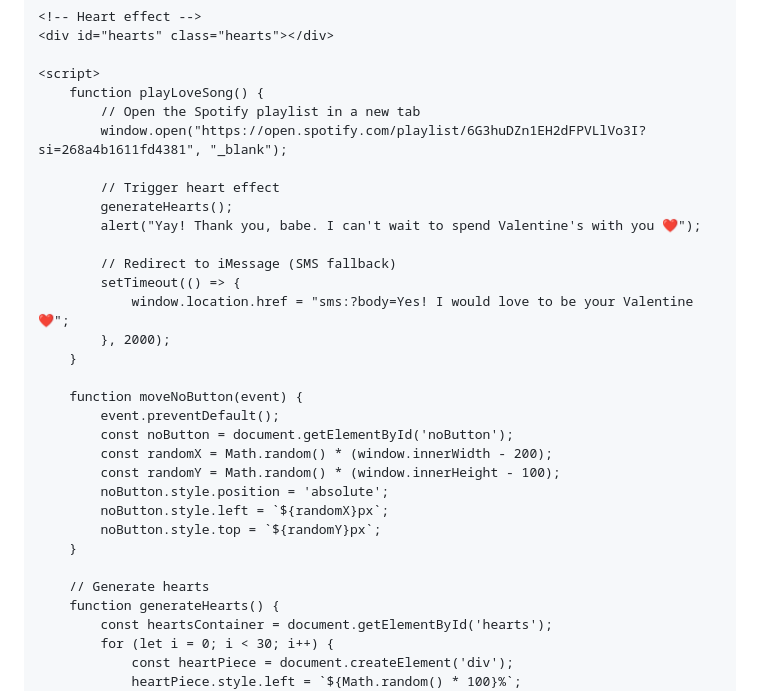
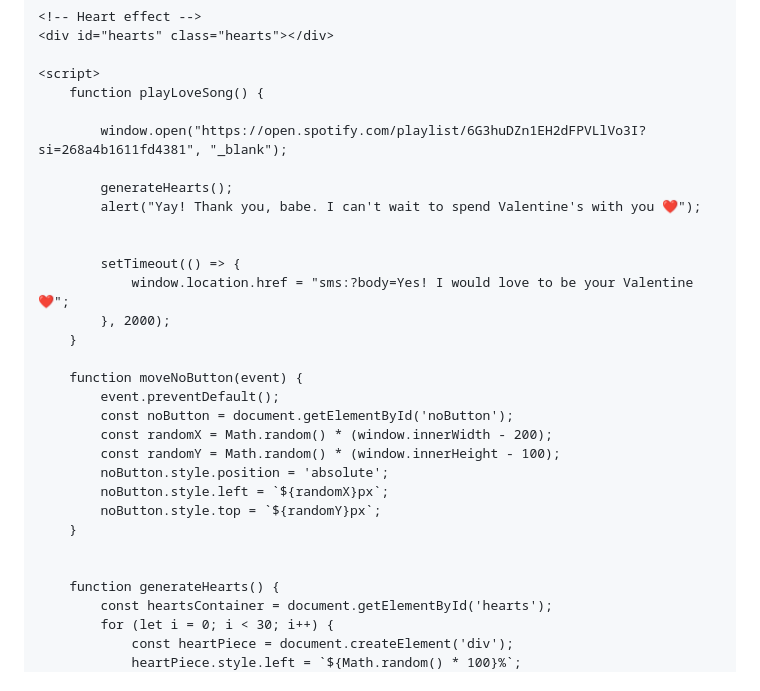
Before and after one commit to messimywifefr/messimywifefr.github.io, a Markdown page: README.md, the part around the change. GitHub-like rendering.

```diff
--- a/README.md
+++ b/README.md
@@ -111,14 +111,13 @@
 
     <script>
         function playLoveSong() {
-            // Open the Spotify playlist in a new tab
+
             window.open("https://open.spotify.com/playlist/6G3huDZn1EH2dFPVLlVo3I?si=268a4b1611fd4381", "_blank");
 
-            // Trigger heart effect
             generateHearts();
             alert("Yay! Thank you, babe. I can't wait to spend Valentine's with you ❤️");
 
-            // Redirect to iMessage (SMS fallback)
+
             setTimeout(() => {
                 window.location.href = "sms:?body=Yes! I would love to be your Valentine ❤️";
             }, 2000);
@@ -134,7 +133,7 @@
             noButton.style.top = `${randomY}px`;
         }
 
-        // Generate hearts
+
         function generateHearts() {
             const heartsContainer = document.getElementById('hearts');
             for (let i = 0; i < 30; i++) {
```
